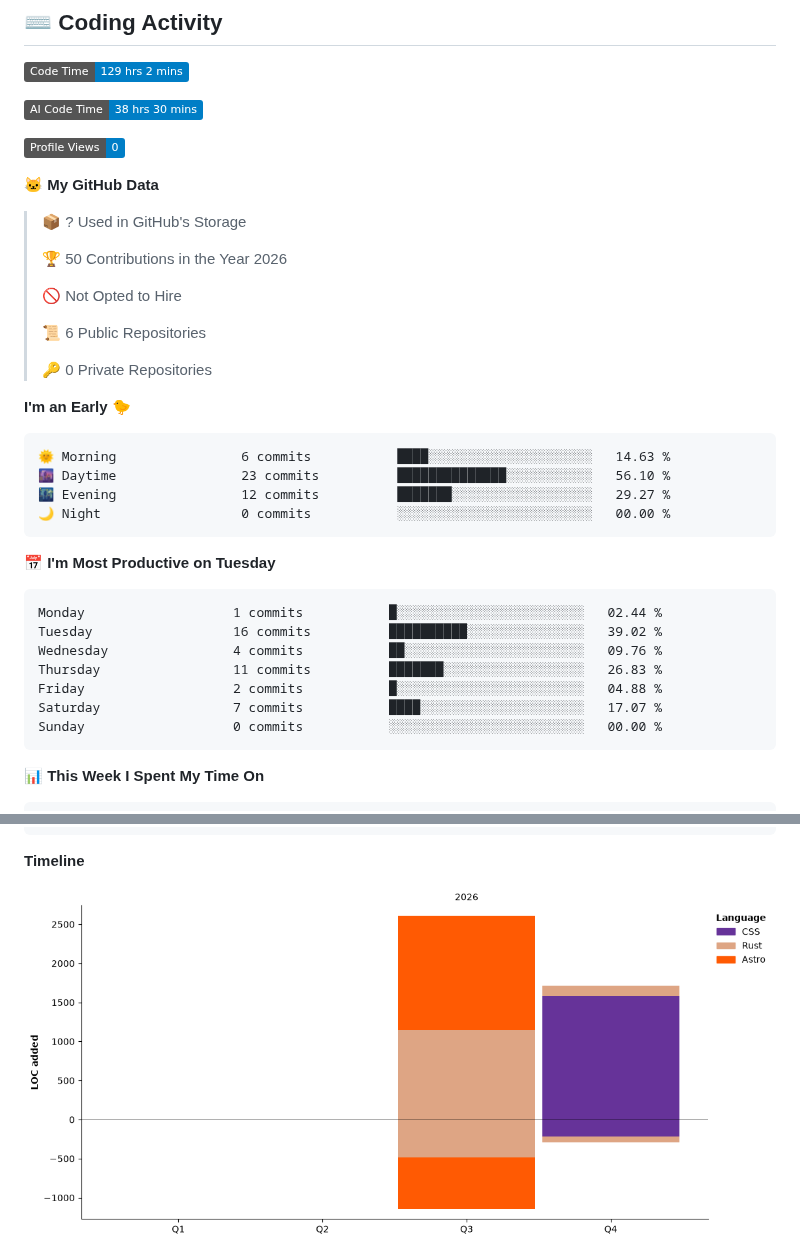
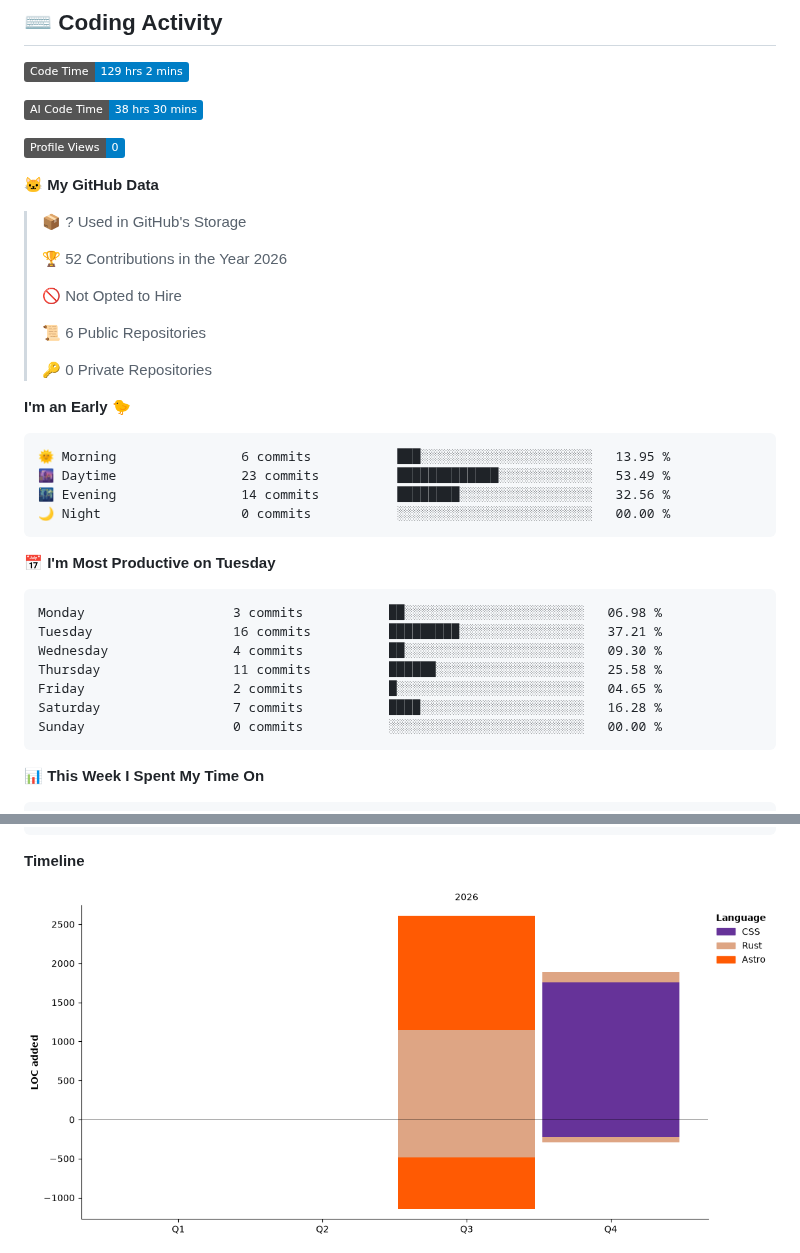
Before and after one commit to OMORI-GOHAN/OMORI-GOHAN, a Markdown page: README.md, 2 parts joined by grey strips. Drawn GitHub-style; pictures changed too: assets/bar_graph.png; badges without logos.

Commit message:
Updated with Dev Metrics

````diff
--- a/README.md
+++ b/README.md
@@ -19,7 +19,7 @@ Computer Science Student @ HNU
 
 > 📦 ? Used in GitHub's Storage
  >
-> 🏆 50 Contributions in the Year 2026
+> 🏆 52 Contributions in the Year 2026
  >
 > 🚫 Not Opted to Hire
  >
@@ -30,20 +30,20 @@ Computer Science Student @ HNU
 **I'm an Early 🐤**
 
 ```text
-🌞 Morning                6 commits           ████░░░░░░░░░░░░░░░░░░░░░   14.63 %
-🌆 Daytime                23 commits          ██████████████░░░░░░░░░░░   56.10 %
-🌃 Evening                12 commits          ███████░░░░░░░░░░░░░░░░░░   29.27 %
+🌞 Morning                6 commits           ███░░░░░░░░░░░░░░░░░░░░░░   13.95 %
+🌆 Daytime                23 commits          █████████████░░░░░░░░░░░░   53.49 %
+🌃 Evening                14 commits          ████████░░░░░░░░░░░░░░░░░   32.56 %
 🌙 Night                  0 commits           ░░░░░░░░░░░░░░░░░░░░░░░░░   00.00 %
 ```
 📅 **I'm Most Productive on Tuesday**
 
 ```text
-Monday                   1 commits           █░░░░░░░░░░░░░░░░░░░░░░░░   02.44 %
-Tuesday                  16 commits          ██████████░░░░░░░░░░░░░░░   39.02 %
-Wednesday                4 commits           ██░░░░░░░░░░░░░░░░░░░░░░░   09.76 %
-Thursday                 11 commits          ███████░░░░░░░░░░░░░░░░░░   26.83 %
-Friday                   2 commits           █░░░░░░░░░░░░░░░░░░░░░░░░   04.88 %
-Saturday                 7 commits           ████░░░░░░░░░░░░░░░░░░░░░   17.07 %
+Monday                   3 commits           ██░░░░░░░░░░░░░░░░░░░░░░░   06.98 %
+Tuesday                  16 commits          █████████░░░░░░░░░░░░░░░░   37.21 %
+Wednesday                4 commits           ██░░░░░░░░░░░░░░░░░░░░░░░   09.30 %
+Thursday                 11 commits          ██████░░░░░░░░░░░░░░░░░░░   25.58 %
+Friday                   2 commits           █░░░░░░░░░░░░░░░░░░░░░░░░   04.65 %
+Saturday                 7 commits           ████░░░░░░░░░░░░░░░░░░░░░   16.28 %
 Sunday                   0 commits           ░░░░░░░░░░░░░░░░░░░░░░░░░   00.00 %
 ```
 
````
Also changed, not shown: other parts of README.md (+1 -1 lines).
